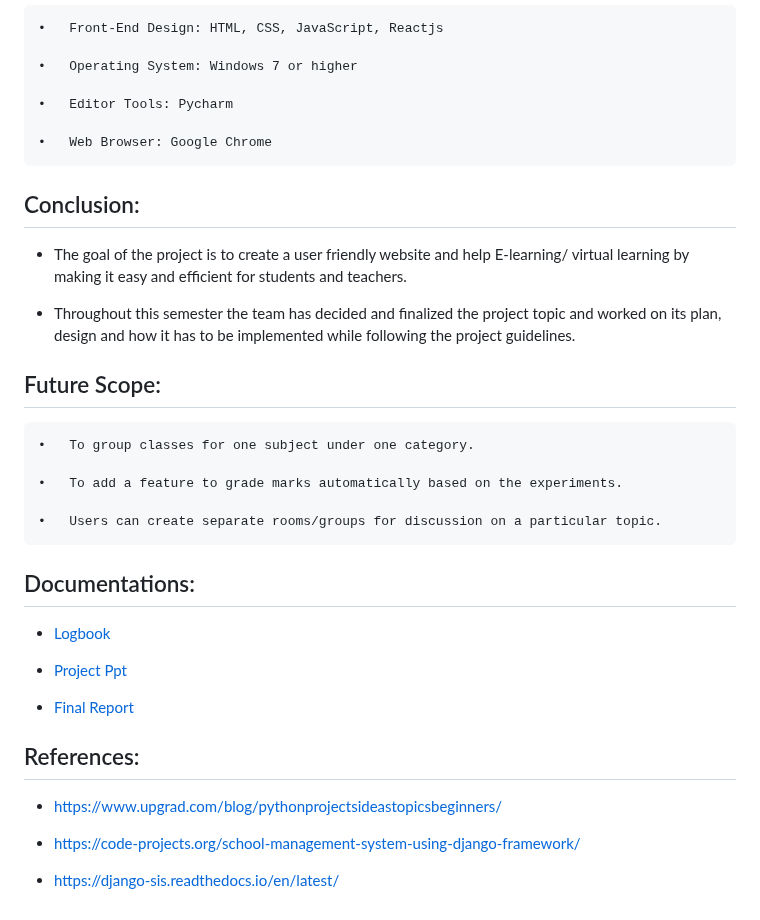
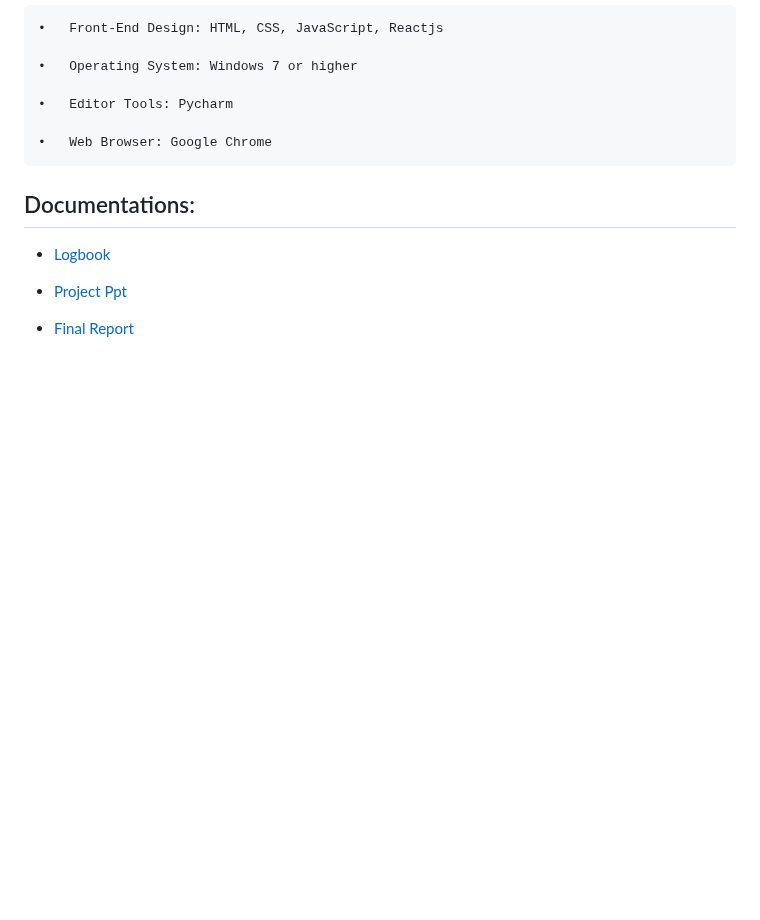
Before and after one commit to vikas-348/Algorithm-Visualizer, a Markdown page: README.md, the part around the change. GitHub-like rendering; blank space fills up the shorter version.

```diff
--- a/README.md
+++ b/README.md
@@ -95,20 +95,6 @@ To begin, visit https://algorithm-visualizer.org/ and navigate to the algorithm
 
     •	Web Browser: Google Chrome
 
-## Conclusion:
-
-- The goal of the project is to create a user friendly website and help E-learning/ virtual learning by making it easy and efficient for students and teachers.
-
-- Throughout this semester the team has decided and finalized the project topic and worked on its plan, design and how it has to be implemented while following the project guidelines.
-
-## Future Scope:
-
-    •	To group classes for one subject under one category.
-
-    •	To add a feature to grade marks automatically based on the experiments.
-
-    •	Users can create separate rooms/groups for discussion on a particular topic.
-
 ## Documentations:
 
 - [Logbook](https://github.com/parthd06/Python-Classroom_Management_System/blob/main/Extras/reports/Python_Mini_Project_Logbook_Group5.docx)
@@ -116,11 +102,3 @@ To begin, visit https://algorithm-visualizer.org/ and navigate to the algorithm
 - [Project Ppt](https://github.com/parthd06/Python-Classroom_Management_System/blob/main/Extras/reports/Python_Mini_Project_Presentation_Group5.pptx)
 
 - [Final Report](https://github.com/parthd06/Python-Classroom_Management_System/blob/main/Extras/reports/Python_Mini_Project_Report_Group5.docx)
-
-## References:
-
-- https://www.upgrad.com/blog/python­projects­ideas­topics­beginners/
-
-- https://code-projects.org/school-management-system-using-django-framework/
-
-- https://django-sis.readthedocs.io/en/latest/
```
